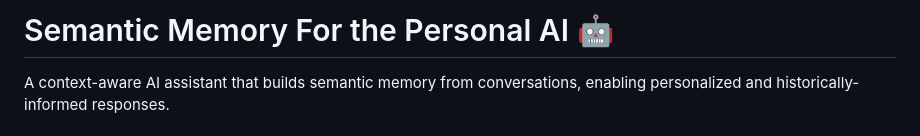
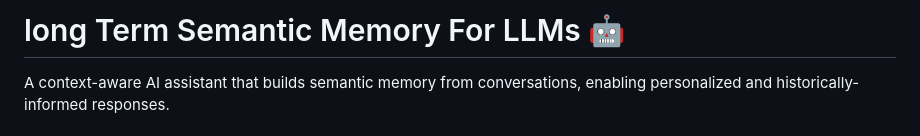
Before and after one commit to shivsinghin/SemanticMemory-LLM, a Markdown page: README.md, the part around the change. Rendered like a GitHub page.

```diff
--- a/README.md
+++ b/README.md
@@ -1,4 +1,4 @@
-# Semantic Memory For the Personal AI 🤖
+# long Term Semantic Memory For LLMs 🤖
 
 A context-aware AI assistant that builds semantic memory from conversations, enabling personalized and historically-informed responses.
 
```
